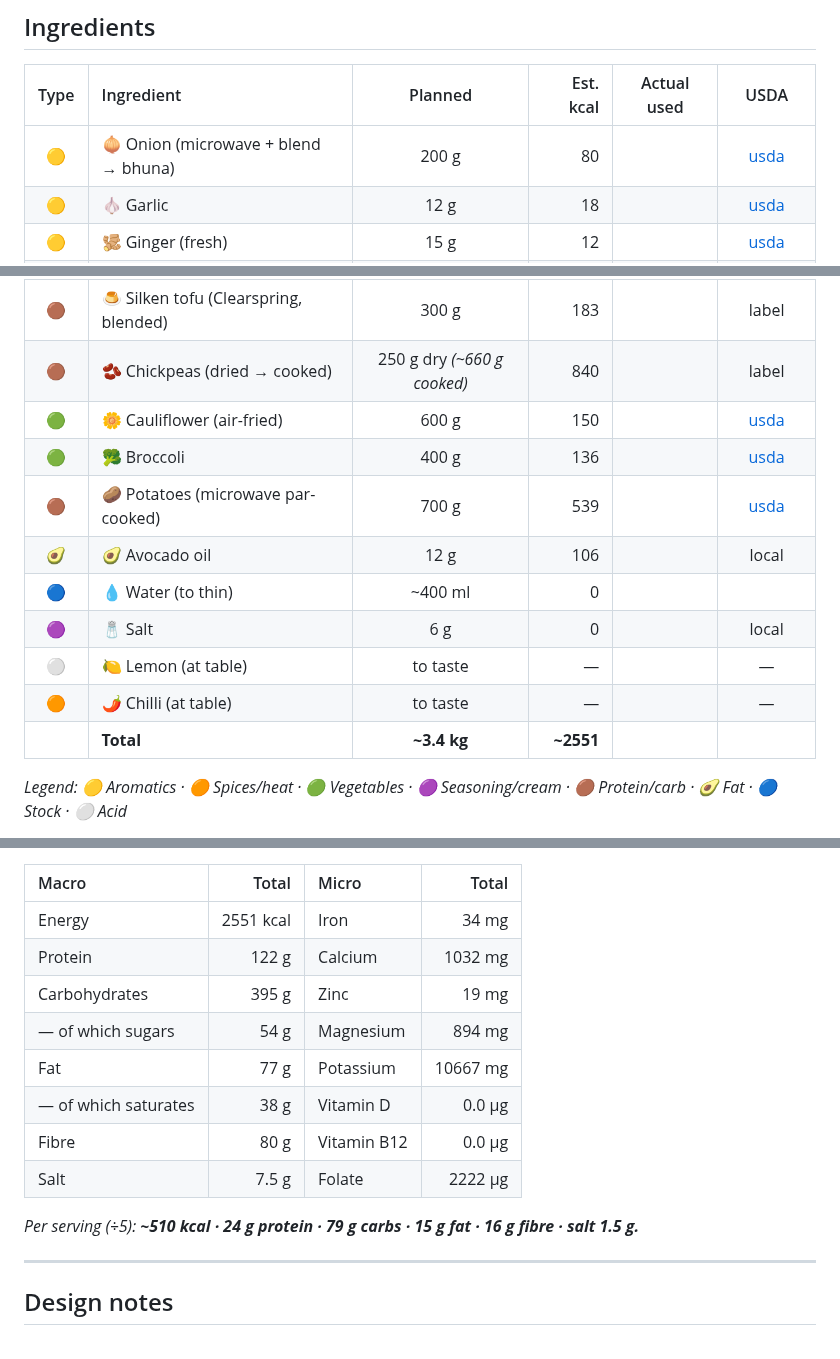
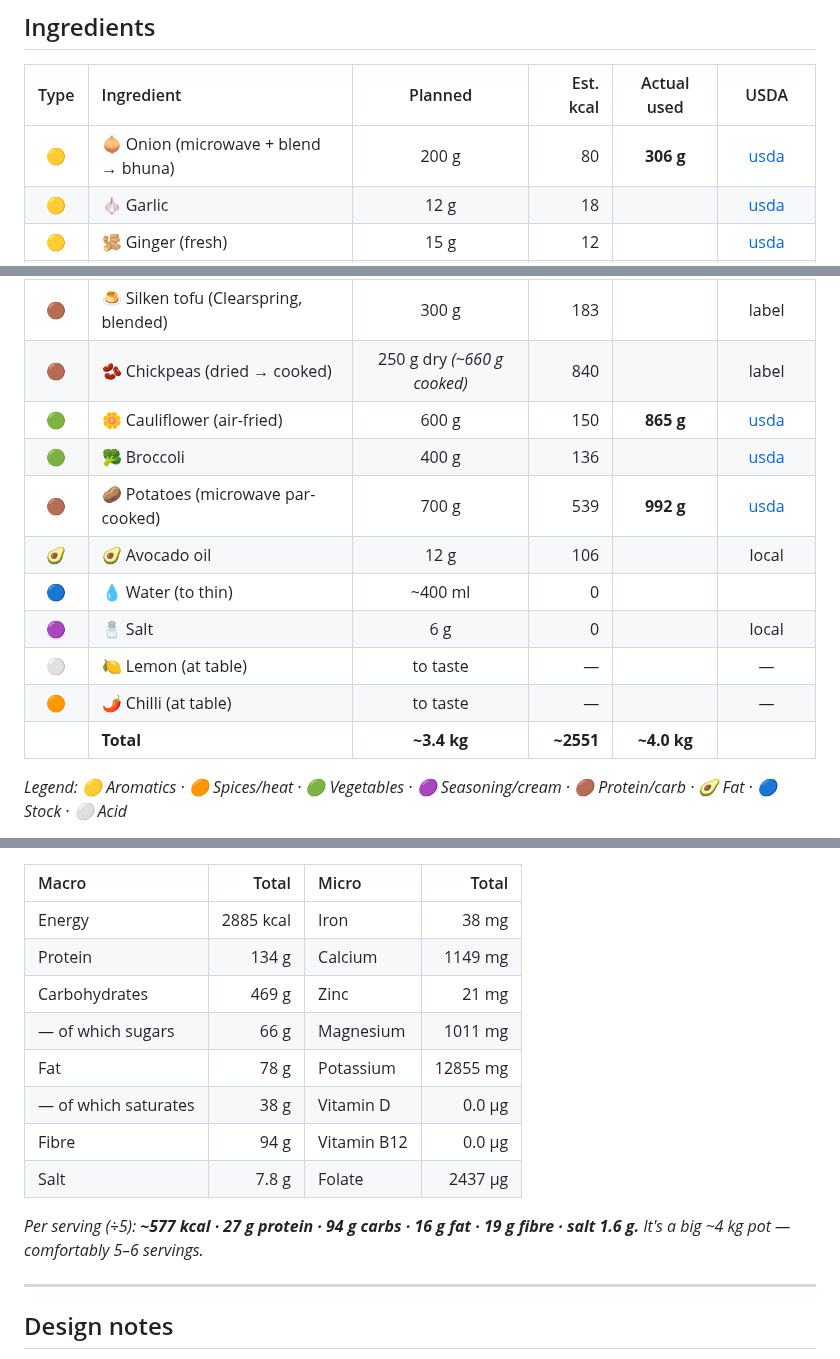
Before and after one commit to little-big-h/Recipes, a Markdown page: recipes/stovetop-mains/coconut-tomato-veg-chickpea-curry.md, 3 parts joined by grey strips. Rendered like a GitHub page.

Commit message:
Coconut–tomato curry: as-cooked weights (onion 306 g, cauliflower 865 g, potato 992 g)
Update the Actual-used column, total row (~4.0 kg), download link grams,
nutrition note + table (2885 kcal, 134 g protein, 94 g fibre, salt 7.8 g),
per-serving line, and cook log to the as-cooked weights. Ratings pending.

Co-Authored-By: Claude Opus 4.8 (1M context) <noreply@anthropic.com>
Claude-Session: https://claude.ai/code/session_01B2Rd5nuYTSkU8w9VA7hcgK

```diff
--- a/recipes/stovetop-mains/coconut-tomato-veg-chickpea-curry.md
+++ b/recipes/stovetop-mains/coconut-tomato-veg-chickpea-curry.md
@@ -8,7 +8,7 @@
 
 | Type | Ingredient | Planned | Est. kcal | Actual used | USDA |
 |:----:|:-----------|:-------:|--------:|:-----------:|:----:|
-| 🟡 | 🧅 Onion (microwave + blend → bhuna) | 200 g | 80 | | [usda](https://fdc.nal.usda.gov/food-details/170000/nutrients) |
+| 🟡 | 🧅 Onion (microwave + blend → bhuna) | 200 g | 80 | **306 g** | [usda](https://fdc.nal.usda.gov/food-details/170000/nutrients) |
 | 🟡 | 🧄 Garlic | 12 g | 18 | | [usda](https://fdc.nal.usda.gov/food-details/169230/nutrients) |
 | 🟡 | 🫚 Ginger (fresh) | 15 g | 12 | | [usda](https://fdc.nal.usda.gov/food-details/169231/nutrients) |
 | 🟠 | 🍛 Medium curry powder (mild) | 25 g | 78 | | local *(label)* |
@@ -16,15 +16,15 @@
 | 🟣 | 🥥 Light coconut milk (Biona 9%) | 400 ml | 360 | | label |
 | 🟤 | 🍮 Silken tofu (Clearspring, blended) | 300 g | 183 | | label |
 | 🟤 | 🫘 Chickpeas (dried → cooked) | 250 g dry *(~660 g cooked)* | 840 | | label |
-| 🟢 | 🌼 Cauliflower (air-fried) | 600 g | 150 | | [usda](https://fdc.nal.usda.gov/food-details/2709777/nutrients) |
+| 🟢 | 🌼 Cauliflower (air-fried) | 600 g | 150 | **865 g** | [usda](https://fdc.nal.usda.gov/food-details/2709777/nutrients) |
 | 🟢 | 🥦 Broccoli | 400 g | 136 | | [usda](https://fdc.nal.usda.gov/food-details/170379/nutrients) |
-| 🟤 | 🥔 Potatoes (microwave par-cooked) | 700 g | 539 | | [usda](https://fdc.nal.usda.gov/food-details/170026/nutrients) |
+| 🟤 | 🥔 Potatoes (microwave par-cooked) | 700 g | 539 | **992 g** | [usda](https://fdc.nal.usda.gov/food-details/170026/nutrients) |
 | 🥑 | 🥑 Avocado oil | 12 g | 106 | | local |
 | 🔵 | 💧 Water (to thin) | ~400 ml | 0 | | |
 | 🟣 | 🧂 Salt | 6 g | 0 | | local |
 | ⚪ | 🍋 Lemon (at table) | to taste | — | | — |
 | 🟠 | 🌶️ Chilli (at table) | to taste | — | | — |
-| | **Total** | **~3.4 kg** | **~2551** | | |
+| | **Total** | **~3.4 kg** | **~2551** | **~4.0 kg** | |
 
 *Legend: 🟡 Aromatics · 🟠 Spices/heat · 🟢 Vegetables · 🟣 Seasoning/cream · 🟤 Protein/carb · 🥑 Fat · 🔵 Stock · ⚪ Acid*
 
@@ -65,16 +65,16 @@
 
 | Macro | Total | Micro | Total |
 |:------|------:|:------|------:|
-| Energy | 2551 kcal | Iron | 34 mg |
-| Protein | 122 g | Calcium | 1032 mg |
-| Carbohydrates | 395 g | Zinc | 19 mg |
-| — of which sugars | 54 g | Magnesium | 894 mg |
-| Fat | 77 g | Potassium | 10667 mg |
+| Energy | 2885 kcal | Iron | 38 mg |
+| Protein | 134 g | Calcium | 1149 mg |
+| Carbohydrates | 469 g | Zinc | 21 mg |
+| — of which sugars | 66 g | Magnesium | 1011 mg |
+| Fat | 78 g | Potassium | 12855 mg |
 | — of which saturates | 38 g | Vitamin D | 0.0 µg |
-| Fibre | 80 g | Vitamin B12 | 0.0 µg |
-| Salt | 7.5 g | Folate | 2222 µg |
+| Fibre | 94 g | Vitamin B12 | 0.0 µg |
+| Salt | 7.8 g | Folate | 2437 µg |
 
-*Per serving (÷5): **~510 kcal · 24 g protein · 79 g carbs · 15 g fat · 16 g fibre · salt 1.5 g.***
+*Per serving (÷5): **~577 kcal · 27 g protein · 94 g carbs · 16 g fat · 19 g fibre · salt 1.6 g.** It's a big ~4 kg pot — comfortably 5–6 servings.*
 
 ---
 
```
Also changed, not shown: other parts of recipes/stovetop-mains/coconut-tomato-veg-chickpea-curry.md (+3 -3 lines).
